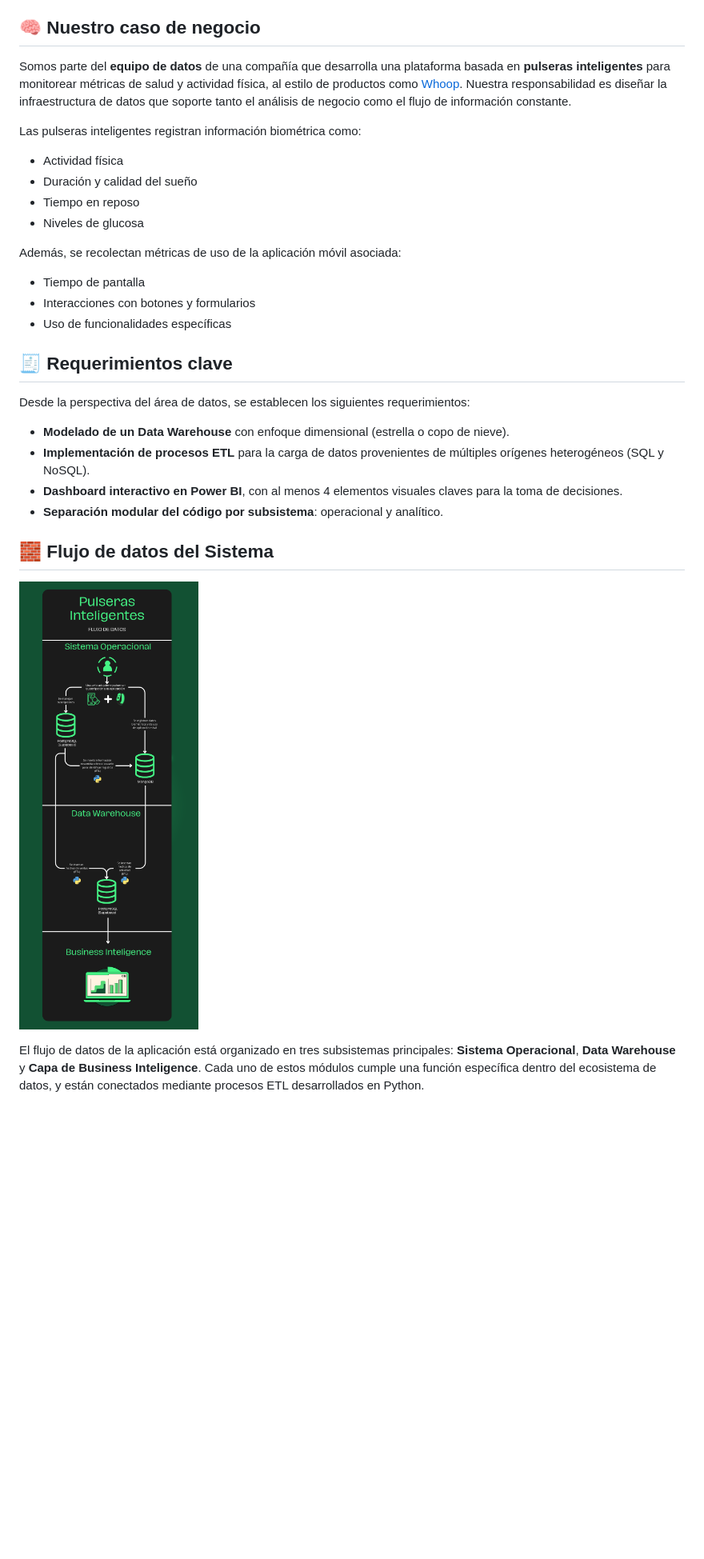
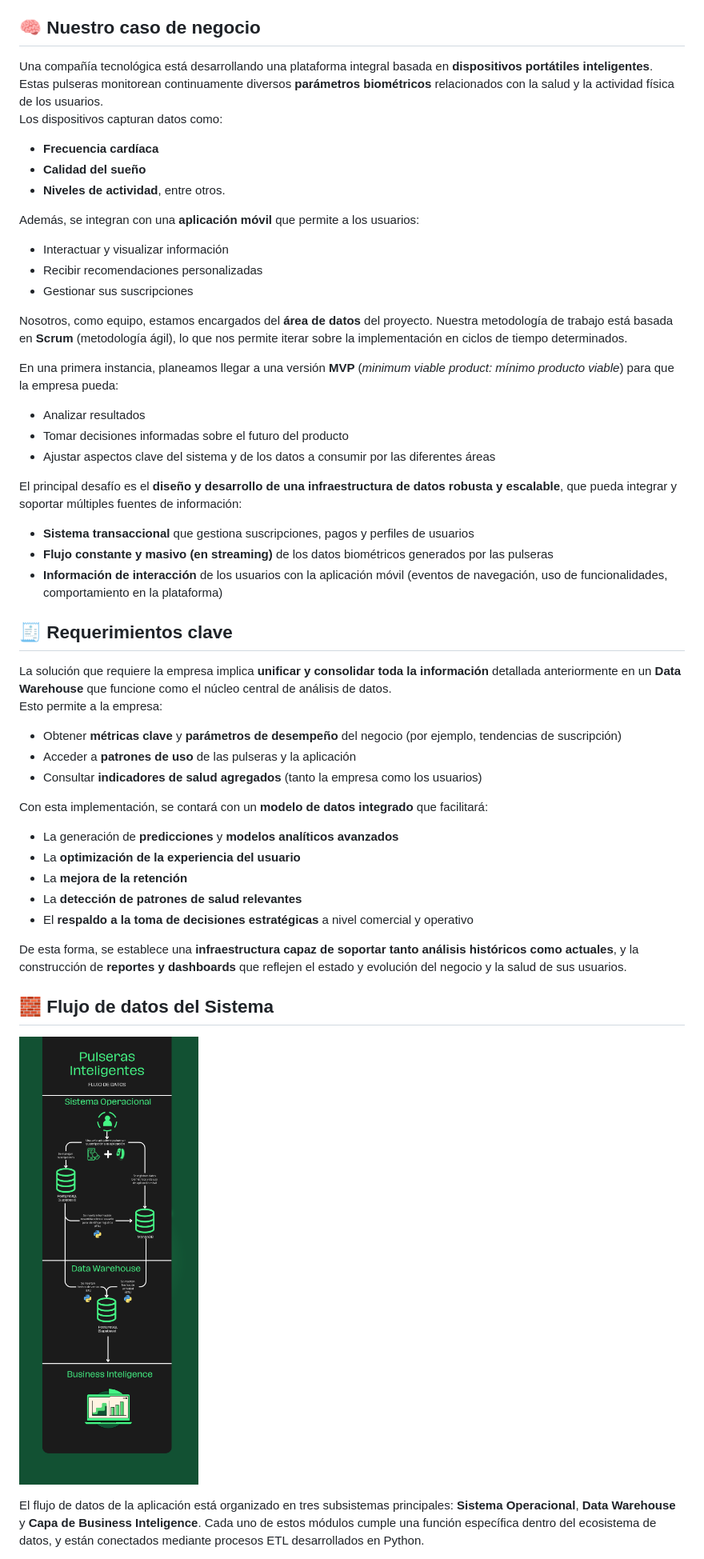
Before and after one commit to Gerardo1909/tp_final_pulseras_inteligentes, a Markdown page: README.md, the part around the change printed below. Shown: that part at 80% size. GitHub-like rendering; pictures changed too: img/flujo_informacion_pulseras_inteligentes.png; blank space fills up the shorter version.

```diff
--- a/README.md
+++ b/README.md
@@ -11,29 +11,46 @@ Este proyecto corresponde al trabajo práctico final de la materia **Base de Dat
 
 ## 🧠 Nuestro caso de negocio
 
-Somos parte del **equipo de datos** de una compañía que desarrolla una plataforma basada en **pulseras inteligentes** para monitorear métricas de salud y actividad física, al estilo de productos como [Whoop](https://www.whoop.com/us/en/). Nuestra responsabilidad es diseñar la infraestructura de datos que soporte tanto el análisis de negocio como el flujo de información constante.
+Una compañía tecnológica está desarrollando una plataforma integral basada en **dispositivos portátiles inteligentes**. Estas pulseras monitorean continuamente diversos **parámetros biométricos** relacionados con la salud y la actividad física de los usuarios.
+Los dispositivos capturan datos como:
+- **Frecuencia cardíaca**
+- **Calidad del sueño**
+- **Niveles de actividad**, entre otros.
 
-Las pulseras inteligentes registran información biométrica como:
+Además, se integran con una **aplicación móvil** que permite a los usuarios:
+- Interactuar y visualizar información
+- Recibir recomendaciones personalizadas
+- Gestionar sus suscripciones
 
-* Actividad física
-* Duración y calidad del sueño
-* Tiempo en reposo
-* Niveles de glucosa
+Nosotros, como equipo, estamos encargados del **área de datos** del proyecto. Nuestra metodología de trabajo está basada en **Scrum** (metodología ágil), lo que nos permite iterar sobre la implementación en ciclos de tiempo determinados.
 
-Además, se recolectan métricas de uso de la aplicación móvil asociada:
+En una primera instancia, planeamos llegar a una versión **MVP** (*minimum viable product: mínimo producto viable*) para que la empresa pueda:
+- Analizar resultados
+- Tomar decisiones informadas sobre el futuro del producto
+- Ajustar aspectos clave del sistema y de los datos a consumir por las diferentes áreas
 
-* Tiempo de pantalla
-* Interacciones con botones y formularios
-* Uso de funcionalidades específicas
+El principal desafío es el **diseño y desarrollo de una infraestructura de datos robusta y escalable**, que pueda integrar y soportar múltiples fuentes de información:
+- **Sistema transaccional** que gestiona suscripciones, pagos y perfiles de usuarios
+- **Flujo constante y masivo (en streaming)** de los datos biométricos generados por las pulseras
+- **Información de interacción** de los usuarios con la aplicación móvil (eventos de navegación, uso de funcionalidades, comportamiento en la plataforma)
+
 
 ## 🧾 Requerimientos clave
 
-Desde la perspectiva del área de datos, se establecen los siguientes requerimientos:
+La solución que requiere la empresa implica **unificar y consolidar toda la información** detallada anteriormente en un **Data Warehouse** que funcione como el núcleo central de análisis de datos.
+Esto permite a la empresa:
+- Obtener **métricas clave** y **parámetros de desempeño** del negocio (por ejemplo, tendencias de suscripción)
+- Acceder a **patrones de uso** de las pulseras y la aplicación
+- Consultar **indicadores de salud agregados** (tanto la empresa como los usuarios)
 
-* **Modelado de un Data Warehouse** con enfoque dimensional (estrella o copo de nieve).
-* **Implementación de procesos ETL** para la carga de datos provenientes de múltiples orígenes heterogéneos (SQL y NoSQL).
-* **Dashboard interactivo en Power BI**, con al menos 4 elementos visuales claves para la toma de decisiones.
-* **Separación modular del código por subsistema**: operacional y analítico.
+Con esta implementación, se contará con un **modelo de datos integrado** que facilitará:
+- La generación de **predicciones** y **modelos analíticos avanzados**
+- La **optimización de la experiencia del usuario**
+- La **mejora de la retención**
+- La **detección de patrones de salud relevantes**
+- El **respaldo a la toma de decisiones estratégicas** a nivel comercial y operativo
+
+De esta forma, se establece una **infraestructura capaz de soportar tanto análisis históricos como actuales**, y la construcción de **reportes y dashboards** que reflejen el estado y evolución del negocio y la salud de sus usuarios.
 
 ## 🧱 Flujo de datos del Sistema
 
```
Also changed, not shown: other parts of README.md (+2 -1 lines), pulseras_inteligentes/business_inteligence/README.md (+20 -0 lines), pulseras_inteligentes/business_inteligence/operaciones.md (+67 -81 lines), pulseras_inteligentes/datawarehouse/README.md (+3 -1 lines), img/DER_datawarehouse_pulseras_inteligentes.png (added), img/DER_sistema_operacional_pulseras_inteligentes.png (added), 1 other file.
